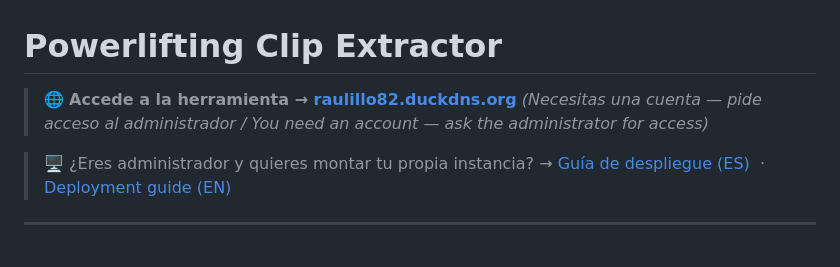
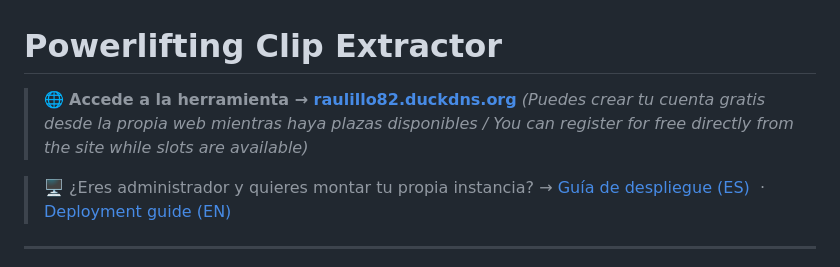
Before and after one commit to raulillo82/powerlifting-clip-extractor, a Markdown page: README.md, the part around the change. Drawn GitHub-style.

Commit message:
Improve registration hint in README top callout
Co-Authored-By: Claude Sonnet 4.6 <noreply@anthropic.com>

```diff
--- a/README.md
+++ b/README.md
@@ -1,7 +1,7 @@
 # Powerlifting Clip Extractor
 
 > 🌐 **Accede a la herramienta → [raulillo82.duckdns.org](https://raulillo82.duckdns.org)**
-> *(Necesitas una cuenta — pide acceso al administrador / You need an account — ask the administrator for access)*
+> *(Puedes crear tu cuenta gratis desde la propia web mientras haya plazas disponibles / You can register for free directly from the site while slots are available)*
 
 > 🖥️ ¿Eres administrador y quieres montar tu propia instancia? → [Guía de despliegue (ES)](#despliegue-en-producción) &nbsp;·&nbsp; [Deployment guide (EN)](#production-deployment)
 
```
